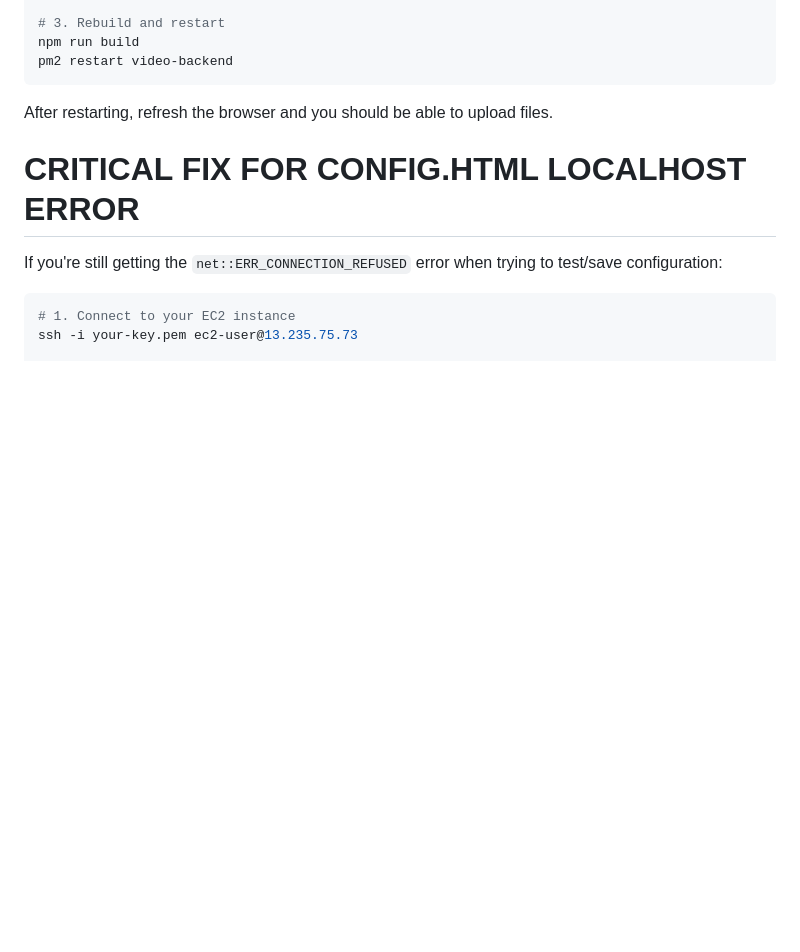
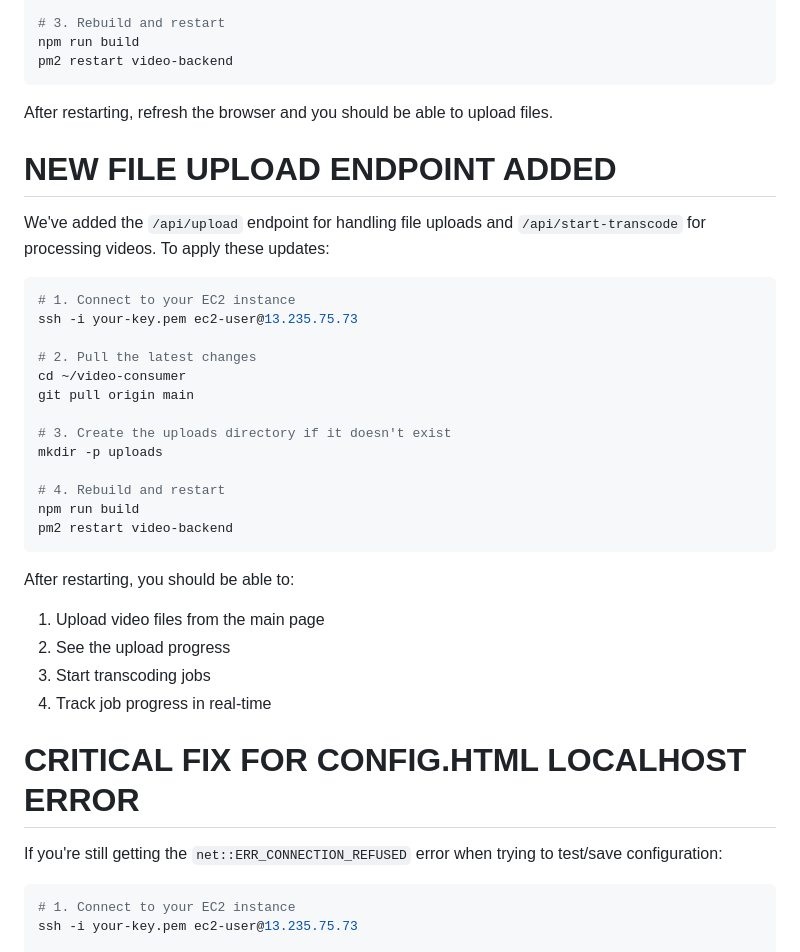
Before and after one commit to devinllc/video-consumer, a Markdown page: README.md, the part around the change. GitHub-like rendering; blank space fills up the shorter version.

Commit message:
Update README with new file upload endpoint documentation

````diff
--- a/README.md
+++ b/README.md
@@ -22,6 +22,32 @@ pm2 restart video-backend
 ```
 
 After restarting, refresh the browser and you should be able to upload files.
+
+# NEW FILE UPLOAD ENDPOINT ADDED
+
+We've added the `/api/upload` endpoint for handling file uploads and `/api/start-transcode` for processing videos. To apply these updates:
+
+```bash
+# 1. Connect to your EC2 instance
+ssh -i your-key.pem ec2-user@13.235.75.73
+
+# 2. Pull the latest changes
+cd ~/video-consumer
+git pull origin main
+
+# 3. Create the uploads directory if it doesn't exist
+mkdir -p uploads
+
+# 4. Rebuild and restart
+npm run build
+pm2 restart video-backend
+```
+
+After restarting, you should be able to:
+1. Upload video files from the main page
+2. See the upload progress
+3. Start transcoding jobs
+4. Track job progress in real-time
 
 # CRITICAL FIX FOR CONFIG.HTML LOCALHOST ERROR
 
````
